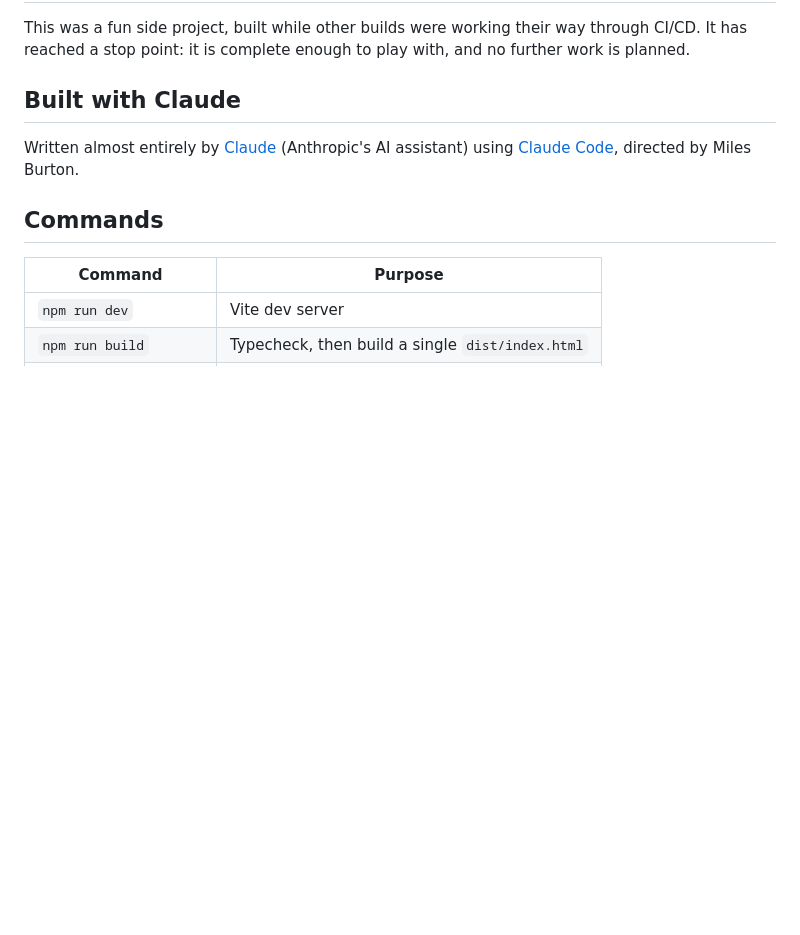
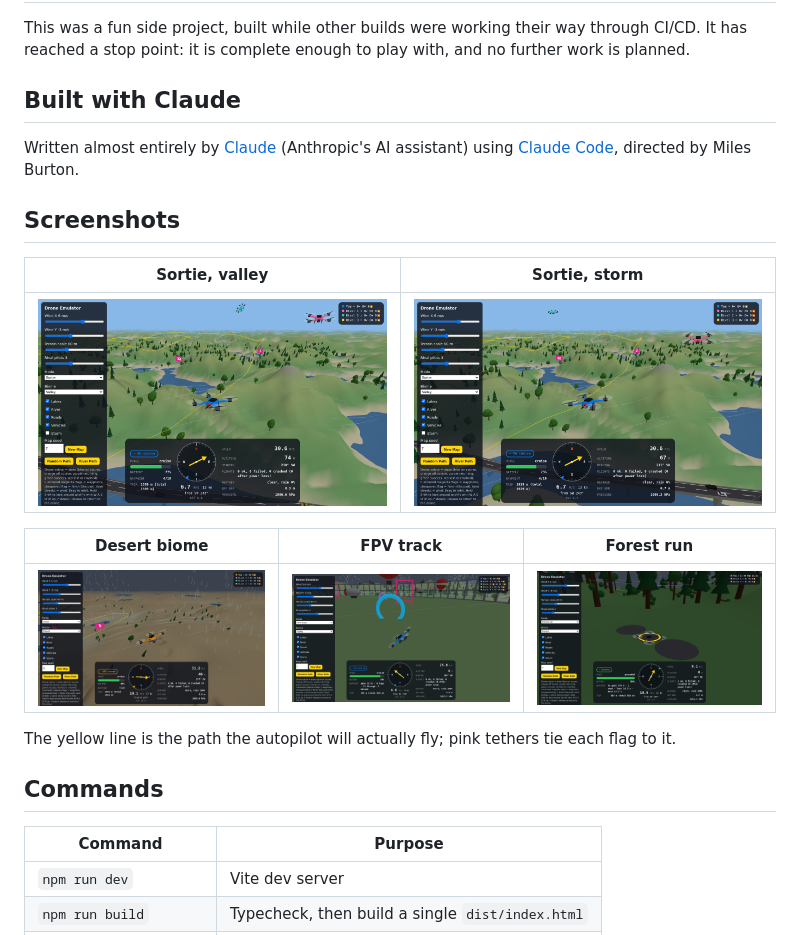
Before and after one commit to milesburton/drone-emulator, a Markdown page: README.md, the part around the change. Rendered like a GitHub page; pictures changed too: docs/screenshots/biome-desert.png, docs/screenshots/forest-run.png, docs/screenshots/fpv-track.png; blank space fills up the shorter version.

Commit message:
docs: add screenshots to README, refresh images for the honest route line

```diff
--- a/README.md
+++ b/README.md
@@ -17,6 +17,18 @@ work is planned.
 Written almost entirely by [Claude](https://www.anthropic.com/claude) (Anthropic's AI
 assistant) using [Claude Code](https://claude.com/claude-code), directed by Miles Burton.
 
+## Screenshots
+
+| Sortie, valley                                              | Sortie, storm                                           |
+| ----------------------------------------------------------- | ------------------------------------------------------- |
+| ![Sortie over a valley](docs/screenshots/sortie-valley.png) | ![Sortie in a storm](docs/screenshots/sortie-storm.png) |
+
+| Desert biome                                       | FPV track                                    | Forest run                                     |
+| -------------------------------------------------- | -------------------------------------------- | ---------------------------------------------- |
+| ![Desert biome](docs/screenshots/biome-desert.png) | ![FPV track](docs/screenshots/fpv-track.png) | ![Forest run](docs/screenshots/forest-run.png) |
+
+The yellow line is the path the autopilot will actually fly; pink tethers tie each flag to it.
+
 ## Commands
 
 | Command                | Purpose                                          |
```
